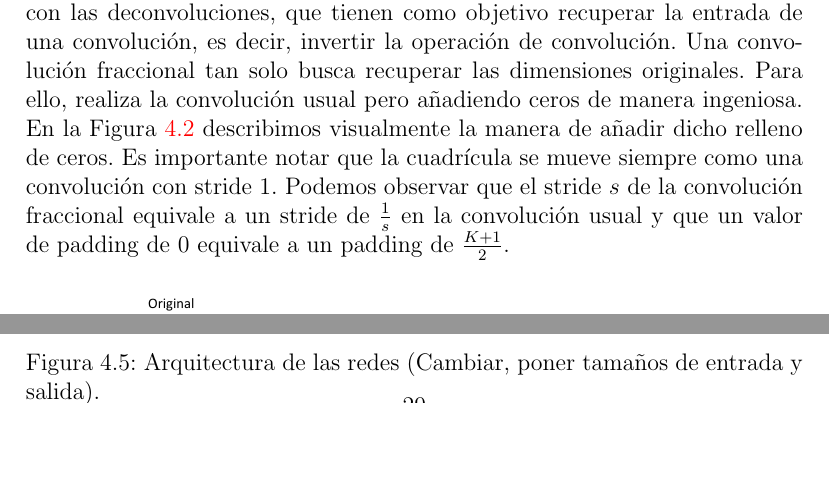
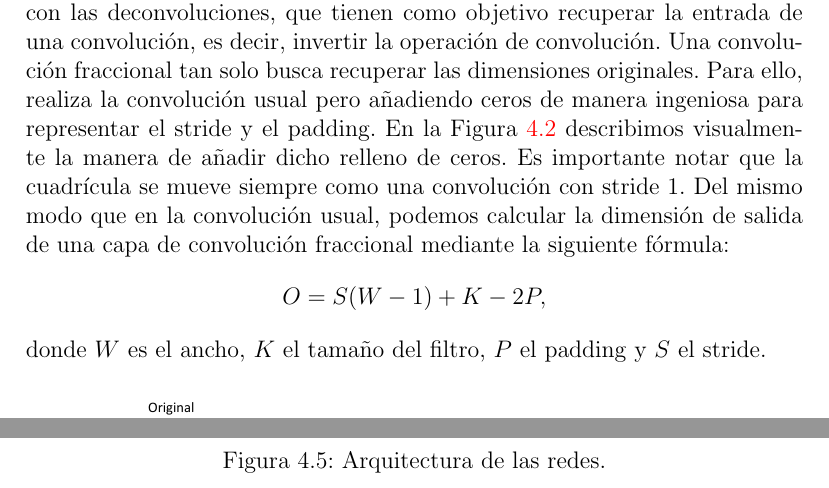
Before and after one commit to ant-mak/tfm, a LaTeX thesis (report/TFM_GAN_Anton_Makarov.tex): two parts of pages 25 and 29 of 33 before the commit and two parts of pages 25 and 30 of 34 after it, joined at a grey line, cut so that both start at the same text, the shorter picture padded with empty space. Compiled offline with pdfLaTeX; the source files are stored in an older character set and shown here as Unicode.

Commit message:
Added architecture diagram and minor modifications

```diff
--- a/report/TFM_GAN_Anton_Makarov.tex
+++ b/report/TFM_GAN_Anton_Makarov.tex
@@ -14,8 +14,8 @@
 \usepackage{url}
 \usepackage{hyperref}
 \hypersetup{
-	colorlinks=true, %set true if you want colored links
-	linktoc=all,     %set to all if you want both sections and subsections linked
+	colorlinks=true,
+	linktoc=all
 }
 
 \newtheorem{defn}{Definición}[chapter]
@@ -463,7 +463,12 @@ Una parte fundamental en el generador es obtener una imagen a partir de un vecto
 
 También podríamos conseguir aumentar el tamaño de entrada mediante técnicas algo más sofisticadas a la descrita anteriormente, como por ejemplo la interpolación bilineal o bicúbica. Dicho esto, la técnica que mejores resultados ha cosechado es la convolución fraccional, que permite que los parámetros que llevan a cabo las transformaciónes sean aprendidos por la propia red.
 
-Es importante no confundir las convoluciones fraccionales o traspuestas con las deconvoluciones, que tienen como objetivo recuperar la entrada de una convolución, es decir, invertir la operación de convolución. Una convolución fraccional tan solo busca recuperar las dimensiones originales. Para ello, realiza la convolución usual pero añadiendo ceros de manera ingeniosa. En la Figura \ref{frac:conv} describimos visualmente la manera de añadir dicho relleno de ceros. Es importante notar que la cuadrícula se mueve siempre como una convolución con stride $1$. Podemos observar que el stride $s$ de la convolución fraccional equivale a un stride de $\frac{1}{s}$ en la convolución usual y que un valor de padding de $0$ equivale a un padding de $\frac{K+1}{2}$.
+Es importante no confundir las convoluciones fraccionales o traspuestas con las deconvoluciones, que tienen como objetivo recuperar la entrada de una convolución, es decir, invertir la operación de convolución. Una convolución fraccional tan solo busca recuperar las dimensiones originales. Para ello, realiza la convolución usual pero añadiendo ceros de manera ingeniosa para representar el stride y el padding. En la Figura \ref{frac:conv} describimos visualmente la manera de añadir dicho relleno de ceros. Es importante notar que la cuadrícula se mueve siempre como una convolución con stride $1$. Del mismo modo que en la convolución usual, podemos calcular la dimensión de salida de una capa de convolución fraccional mediante la siguiente fórmula:
+\begin{equation*}
+O = S(W-1)+K-2P,
+\end{equation*}
+donde $W$ es el ancho, $K$ el tamaño del filtro, $P$ el padding y $S$ el stride.
+
 \begin{figure}[h]
 	\centering
 	\includegraphics[width=\linewidth]{../images/report/frac_conv.pdf}
@@ -527,8 +532,8 @@ Basándonos en las recomendaciones mencionadas anteriormente, hemos decidido uti
 
 \begin{figure}[h]
 	\centering
-	\includegraphics[scale=0.6]{../images/report/architecture_scheme.png}
-	\caption{Arquitectura de las redes (Cambiar, poner tamaños de entrada y salida).}
+	\includegraphics[width=\textwidth]{../images/report/architecture.pdf}
+	\caption{Arquitectura de las redes.}
 	\label{architecture}
 \end{figure}
 
```
Also changed, not shown: images/report/architecture.pdf (added), images/report/architecture_scheme.png (deleted), report/TFM_GAN_Anton_Makarov.tex (2 more changed lines), 2 other files.
